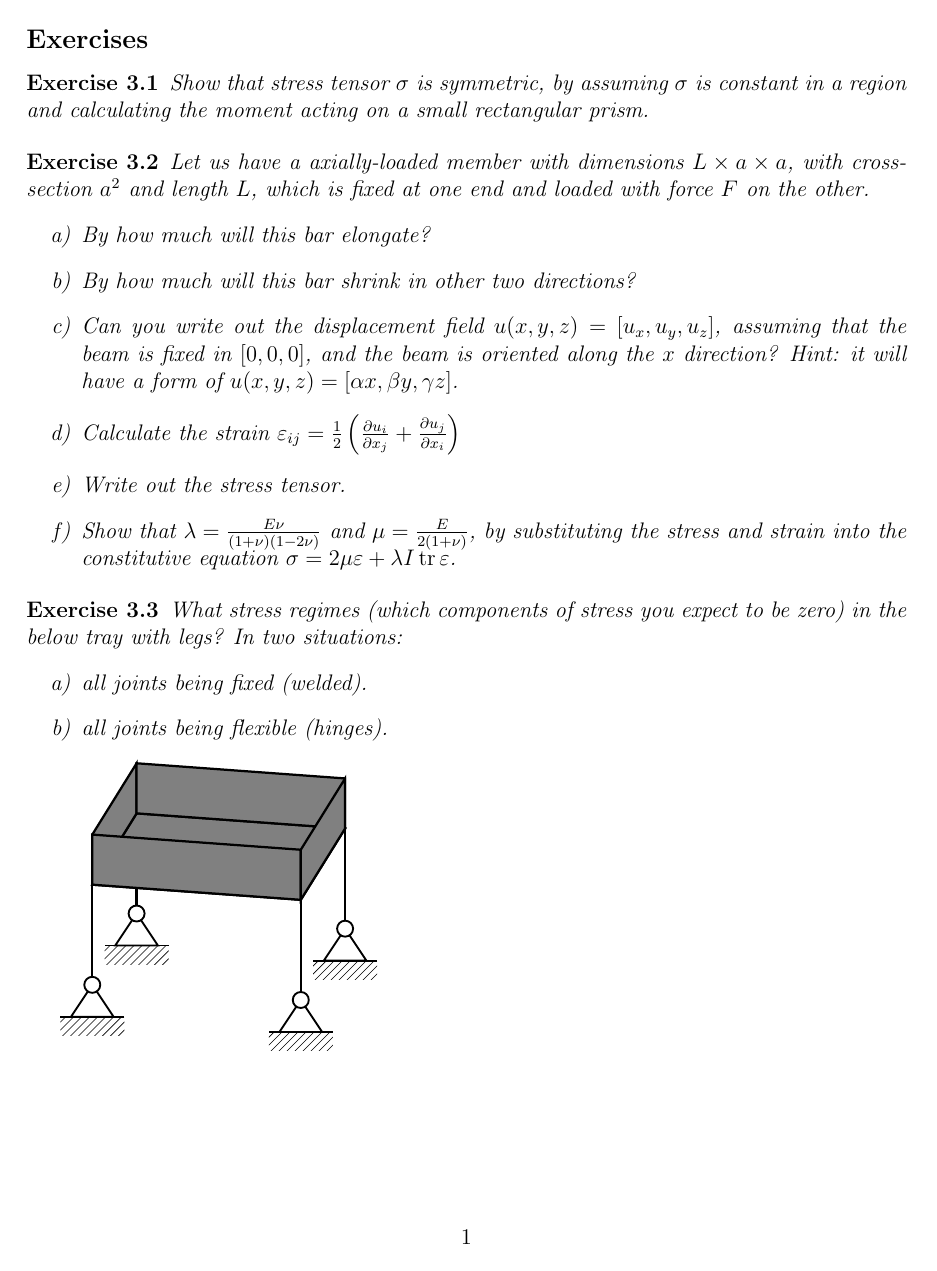
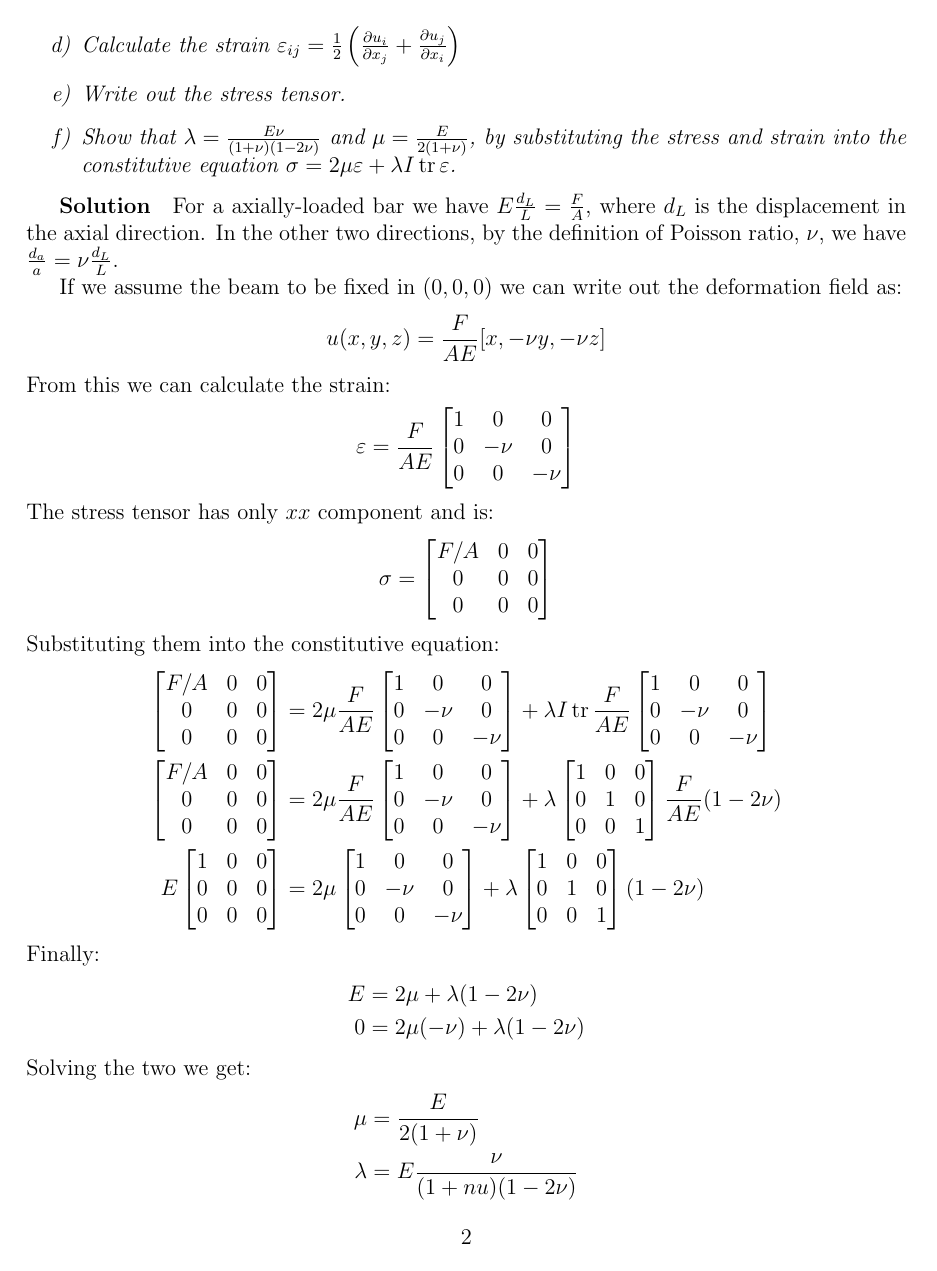
Before and after one commit to llaniewski/fem_notes, a LaTeX figure (exercise3.tex): the whole page before the commit and page 2 of 3 after it. Compiled offline with pdfLaTeX.

Commit message:
Update on Overleaf.

```diff
--- a/exercise3.tex
+++ b/exercise3.tex
@@ -3,7 +3,7 @@
 \input{preamble}
 \setcounter{section}{3}
 
-\excludecomment{solution}
+%\excludecomment{solution}
 
 \begin{document}
 \subsection*{Exercises}
@@ -91,6 +91,16 @@ Substituting them into the constitutive equation:
 E\mat{1&0&0\\0&0&0\\0&0&0} &= 2\mu\mat{1&0&0\\0&-\nu&0\\0&0&-\nu} + \lambda \mat{1&0&0\\0&1&0\\0&0&1}(1-2\nu)
 \end{align*}
 \end{solution}
+Finally:
+\begin{align*}
+    E &= 2\mu + \lambda(1-2\nu)\\
+    0 &= 2\mu(-\nu) + \lambda(1-2\nu)
+\end{align*}
+Solving the two we get:
+\begin{align*}
+    \mu &= \frac{E}{2(1+\nu)}\\
+    \lambda &= E\frac{\nu}{(1+nu)(1-2\nu)}
+\end{align*}
 
 \begin{exercise}
 What stress regimes (which components of stress you expect to be zero) in the below tray with legs? In two situations:
```
